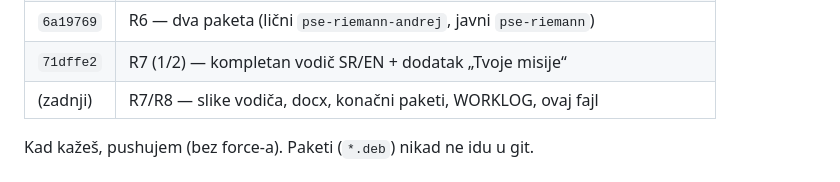
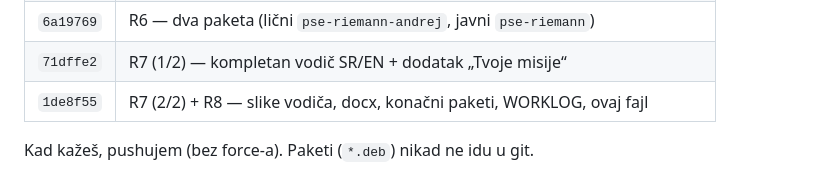
Before and after one commit to andrejristic/pse-riemann, a Markdown page: docs/ZA-ANDREJA.md, the part around the change. Rendered like a GitHub page.

Commit message:
ZA-ANDREJA: hash zadnjeg commita
Co-Authored-By: Claude Opus 5.5 <noreply@anthropic.com>

```diff
--- a/docs/ZA-ANDREJA.md
+++ b/docs/ZA-ANDREJA.md
@@ -16,7 +16,7 @@ Lokalno, posle zadnjeg push-a (`32c0999`):
 | `0cf2b88` | R5 — traka menija |
 | `6a19769` | R6 — dva paketa (lični `pse-riemann-andrej`, javni `pse-riemann`) |
 | `71dffe2` | R7 (1/2) — kompletan vodič SR/EN + dodatak „Tvoje misije“ |
-| (zadnji) | R7/R8 — slike vodiča, docx, konačni paketi, WORKLOG, ovaj fajl |
+| `1de8f55` | R7 (2/2) + R8 — slike vodiča, docx, konačni paketi, WORKLOG, ovaj fajl |
 
 Kad kažeš, pushujem (bez force-a). Paketi (`*.deb`) nikad ne idu u git.
 
```
